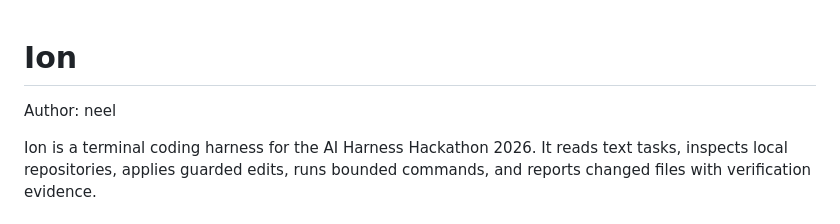
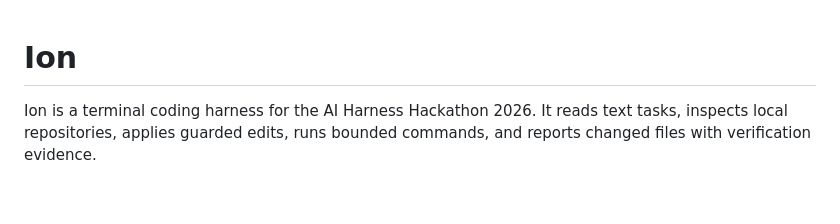
Before and after one commit to Trishix/ion, a Markdown page: README.md, the part around the change. Drawn GitHub-style; blank space fills up the shorter version.

Commit message:
docs: remove obsolete author metadata

```diff
--- a/README.md
+++ b/README.md
@@ -1,6 +1,6 @@
 # Ion
 
-Author: neel
+
 
 Ion is a terminal coding harness for the AI Harness Hackathon 2026. It reads text tasks, inspects local repositories, applies guarded edits, runs bounded commands, and reports changed files with verification evidence.
 
```
